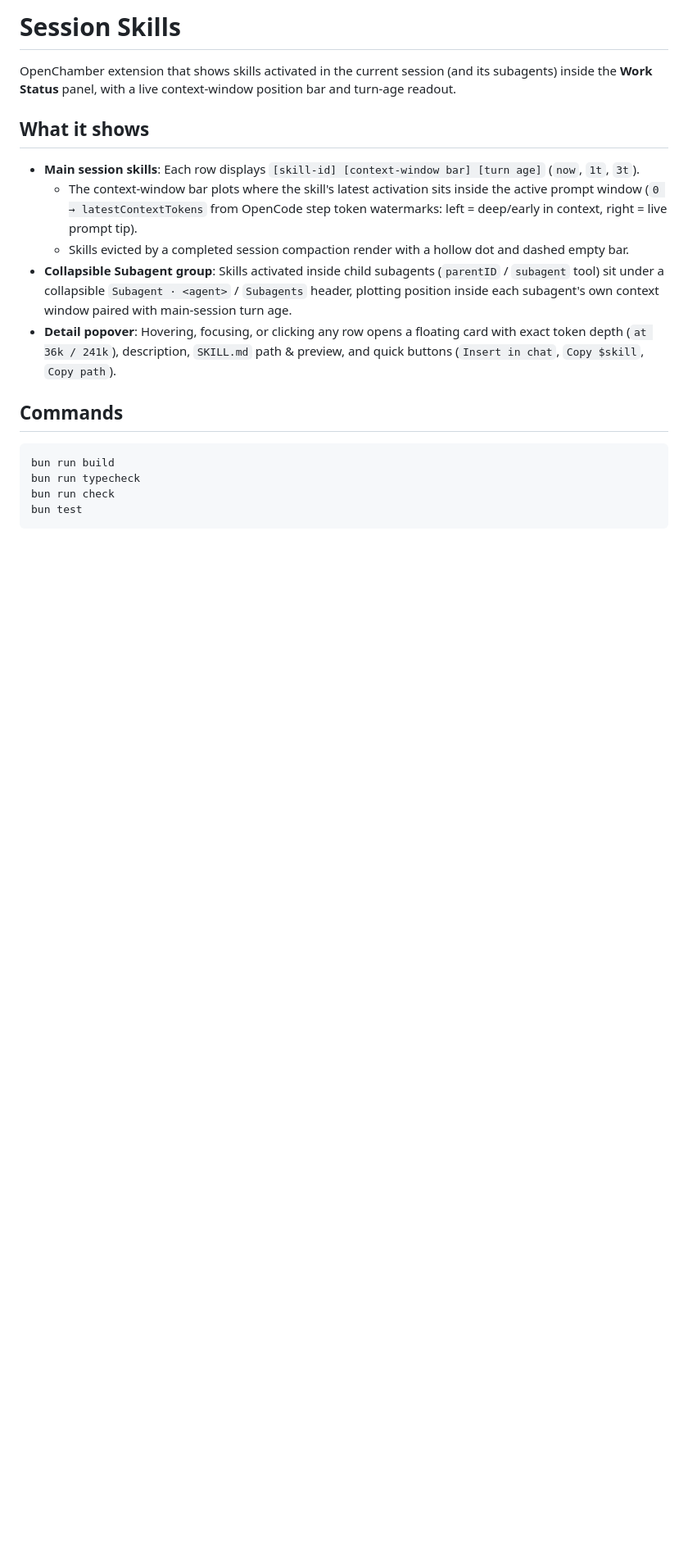
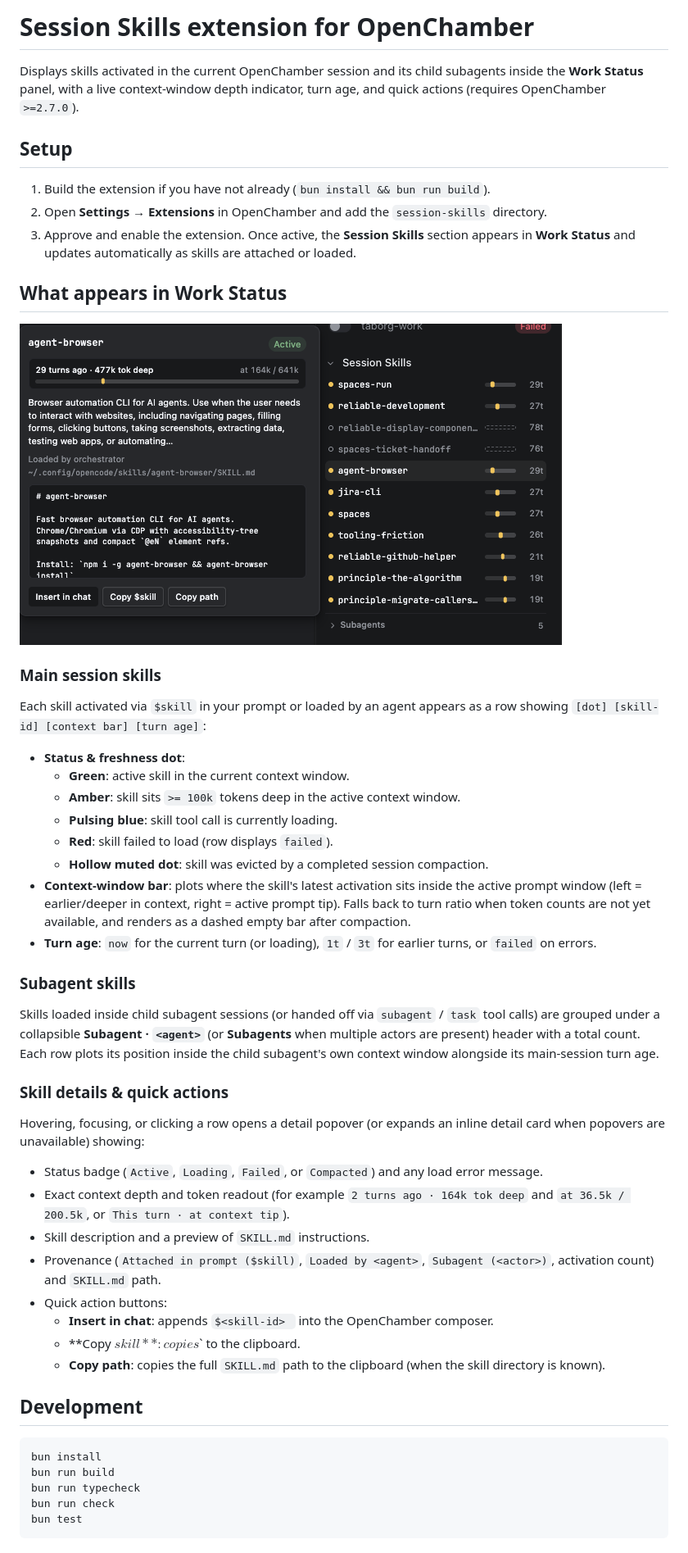
Before and after one commit to chen-ye/openchamber-session-skills, a Markdown page: README.md, the part around one of its changes. Shown at 82% size. Rendered like a GitHub page; pictures changed too: docs/session-skills.png (added); blank space fills up the shorter version.

Commit message:
docs: update README and add session skills screenshot
expand documentation with setup instructions and detail popover descriptions
add session skills panel screenshot asset

````diff
--- a/README.md
+++ b/README.md
@@ -1,18 +1,51 @@
-# Session Skills
+# Session Skills extension for OpenChamber
 
-OpenChamber extension that shows skills activated in the current session (and its subagents) inside the **Work Status** panel, with a live context-window position bar and turn-age readout.
+Displays skills activated in the current OpenChamber session and its child subagents inside the **Work Status** panel, with a live context-window depth indicator, turn age, and quick actions (requires OpenChamber `>=2.7.0`).
 
-## What it shows
+## Setup
 
-- **Main session skills**: Each row displays `[skill-id] [context-window bar] [turn age]` (`now`, `1t`, `3t`).
-  - The context-window bar plots where the skill's latest activation sits inside the active prompt window (`0 → latestContextTokens` from OpenCode step token watermarks: left = deep/early in context, right = live prompt tip).
-  - Skills evicted by a completed session compaction render with a hollow dot and dashed empty bar.
-- **Collapsible Subagent group**: Skills activated inside child subagents (`parentID` / `subagent` tool) sit under a collapsible `Subagent · <agent>` / `Subagents` header, plotting position inside each subagent's own context window paired with main-session turn age.
-- **Detail popover**: Hovering, focusing, or clicking any row opens a floating card with exact token depth (`at 36k / 241k`), description, `SKILL.md` path & preview, and quick buttons (`Insert in chat`, `Copy $skill`, `Copy path`).
+1. Build the extension if you have not already (`bun install && bun run build`).
+2. Open **Settings → Extensions** in OpenChamber and add the `session-skills` directory.
+3. Approve and enable the extension. Once active, the **Session Skills** section appears in **Work Status** and updates automatically as skills are attached or loaded.
 
-## Commands
+## What appears in Work Status
+
+![Session Skills in Work Status](docs/session-skills.png)
+
+### Main session skills
+
+Each skill activated via `$skill` in your prompt or loaded by an agent appears as a row showing `[dot] [skill-id] [context bar] [turn age]`:
+
+- **Status & freshness dot**:
+  - **Green**: active skill in the current context window.
+  - **Amber**: skill sits `>= 100k` tokens deep in the active context window.
+  - **Pulsing blue**: skill tool call is currently loading.
+  - **Red**: skill failed to load (row displays `failed`).
+  - **Hollow muted dot**: skill was evicted by a completed session compaction.
+- **Context-window bar**: plots where the skill's latest activation sits inside the active prompt window (left = earlier/deeper in context, right = active prompt tip). Falls back to turn ratio when token counts are not yet available, and renders as a dashed empty bar after compaction.
+- **Turn age**: `now` for the current turn (or loading), `1t` / `3t` for earlier turns, or `failed` on errors.
+
+### Subagent skills
+
+Skills loaded inside child subagent sessions (or handed off via `subagent` / `task` tool calls) are grouped under a collapsible **Subagent · `<agent>`** (or **Subagents** when multiple actors are present) header with a total count. Each row plots its position inside the child subagent's own context window alongside its main-session turn age.
+
+### Skill details & quick actions
+
+Hovering, focusing, or clicking a row opens a detail popover (or expands an inline detail card when popovers are unavailable) showing:
+
+- Status badge (`Active`, `Loading`, `Failed`, or `Compacted`) and any load error message.
+- Exact context depth and token readout (for example `2 turns ago · 164k tok deep` and `at 36.5k / 200.5k`, or `This turn · at context tip`).
+- Skill description and a preview of `SKILL.md` instructions.
+- Provenance (`Attached in prompt ($skill)`, `Loaded by <agent>`, `Subagent (<actor>)`, activation count) and `SKILL.md` path.
+- Quick action buttons:
+  - **Insert in chat**: appends `$<skill-id> ` into the OpenChamber composer.
+  - **Copy $skill**: copies `$<skill-id>` to the clipboard.
+  - **Copy path**: copies the full `SKILL.md` path to the clipboard (when the skill directory is known).
+
+## Development
 
 ```bash
+bun install
 bun run build
 bun run typecheck
 bun run check
````
Also changed, not shown: other parts of README.md (+4 -0 lines).
